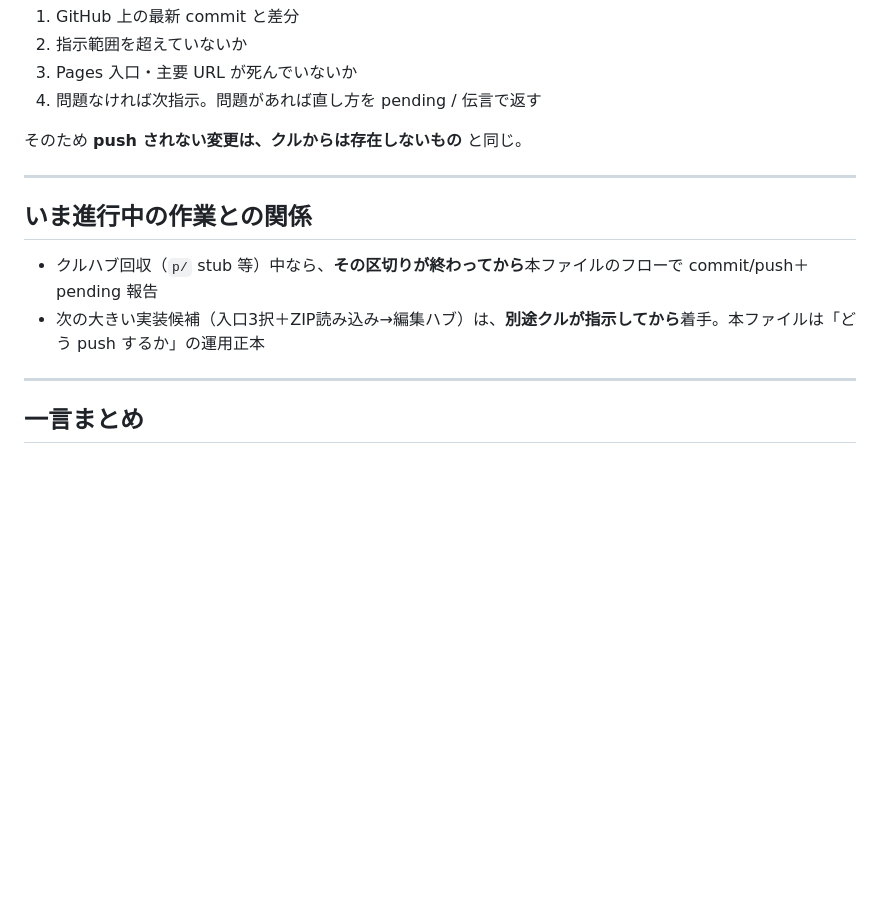
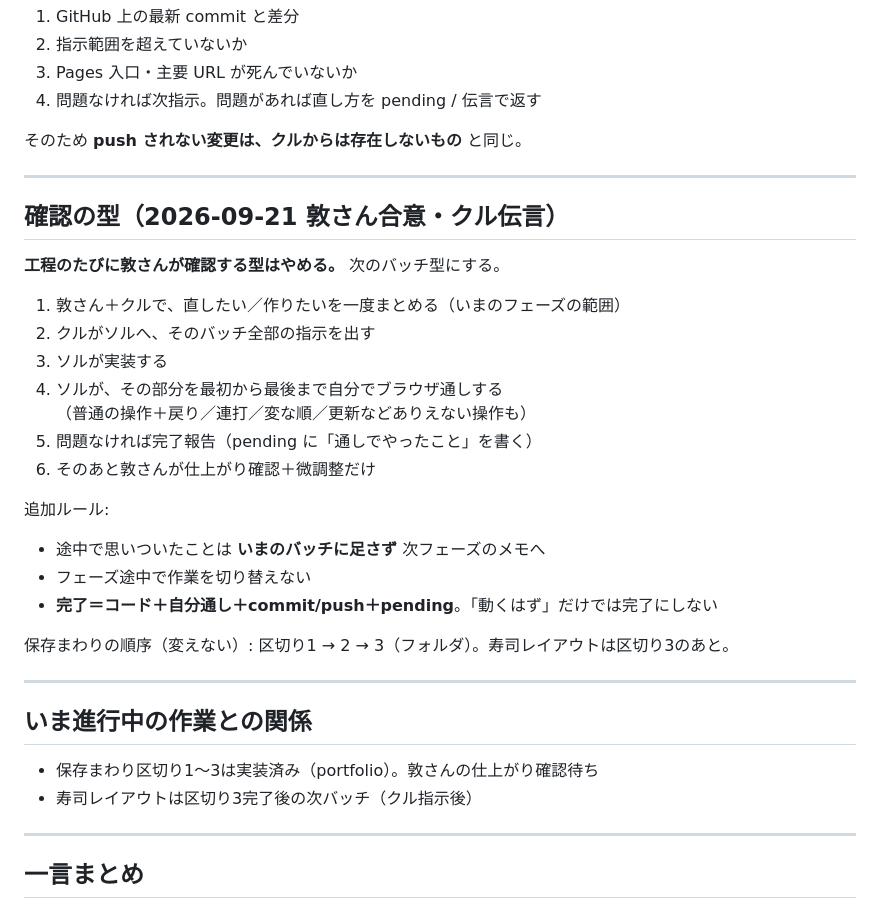
Before and after one commit to butti0108-spec/portfolio, a Markdown page: docs/進行中/2026-09-21-ソル運用-実装後commit-push.md, the part around the change. Rendered like a GitHub page; blank space fills up the shorter version.

Commit message:
Document batch verification workflow agreed with Atsushi/Kuru.
Co-authored-by: Cursor <cursoragent@cursor.com>

```diff
--- a/docs/進行中/2026-09-21-ソル運用-実装後commit-push.md
+++ b/docs/進行中/2026-09-21-ソル運用-実装後commit-push.md
@@ -105,10 +105,32 @@
 
 ---
 
+## 確認の型（2026-09-21 敦さん合意・クル伝言）
+
+**工程のたびに敦さんが確認する型はやめる。** 次のバッチ型にする。
+
+1. 敦さん＋クルで、直したい／作りたいを一度まとめる（いまのフェーズの範囲）
+2. クルがソルへ、そのバッチ全部の指示を出す
+3. ソルが実装する
+4. ソルが、その部分を最初から最後まで自分でブラウザ通しする
+   （普通の操作＋戻り／連打／変な順／更新などありえない操作も）
+5. 問題なければ完了報告（pending に「通しでやったこと」を書く）
+6. そのあと敦さんが仕上がり確認＋微調整だけ
+
+追加ルール:
+
+- 途中で思いついたことは **いまのバッチに足さず** 次フェーズのメモへ
+- フェーズ途中で作業を切り替えない
+- **完了＝コード＋自分通し＋commit/push＋pending**。「動くはず」だけでは完了にしない
+
+保存まわりの順序（変えない）: 区切り1 → 2 → 3（フォルダ）。寿司レイアウトは区切り3のあと。
+
+---
+
 ## いま進行中の作業との関係
 
-- クルハブ回収（`p/` stub 等）中なら、**その区切りが終わってから**本ファイルのフローで commit/push＋pending 報告
-- 次の大きい実装候補（入口3択＋ZIP読み込み→編集ハブ）は、**別途クルが指示してから**着手。本ファイルは「どう push するか」の運用正本
+- 保存まわり区切り1〜3は実装済み（portfolio）。敦さんの仕上がり確認待ち
+- 寿司レイアウトは区切り3完了後の次バッチ（クル指示後）
 
 ---
 
```
